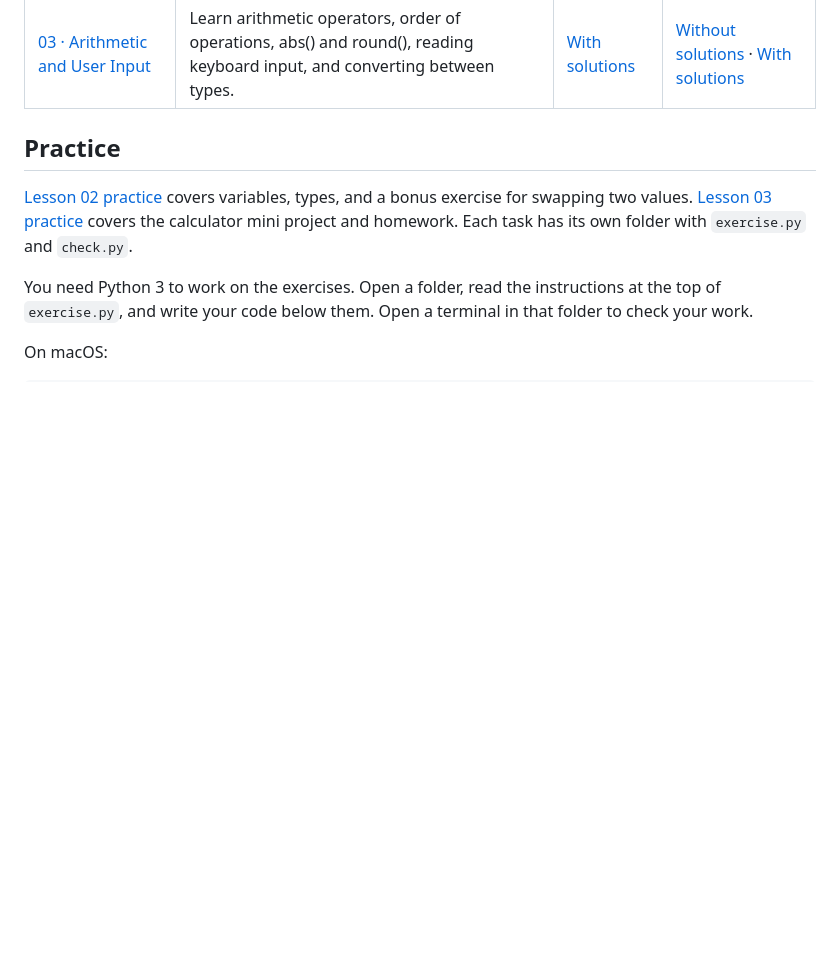
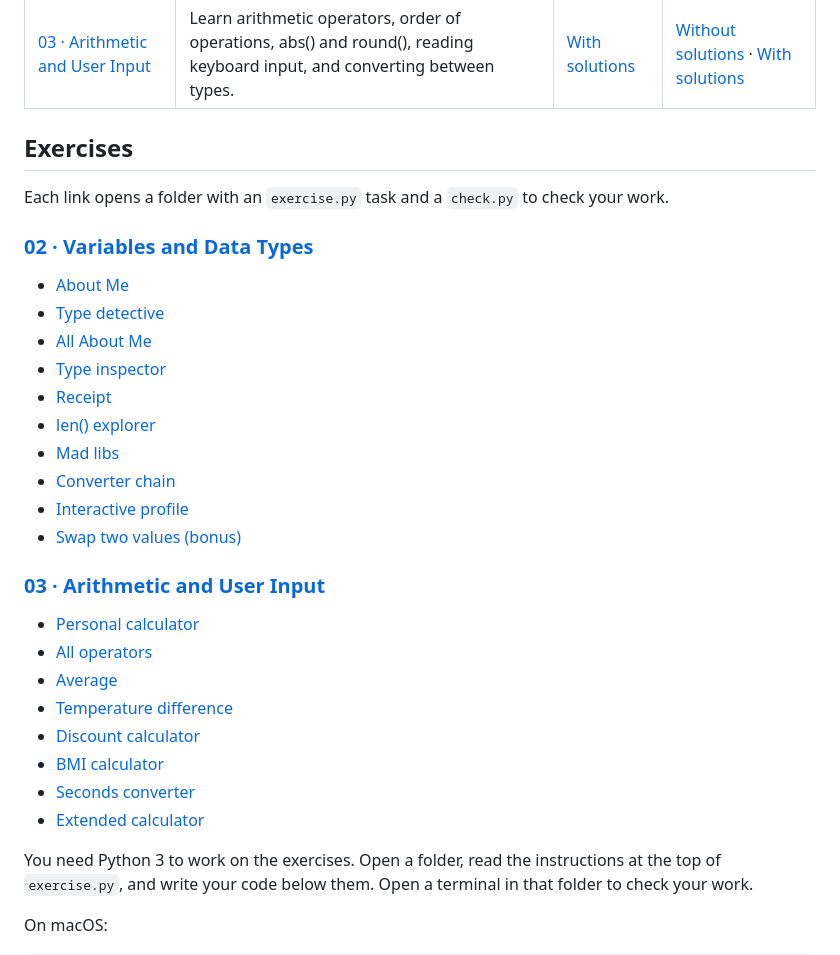
Before and after one commit to BazookaMusic/redi-intro-to-programming-2026, a Markdown page: README.md, the part around one of its changes. GitHub-like rendering; blank space fills up the shorter version.

Commit message:
Organize exercise links and collapse teacher notes
Co-authored-by: Copilot App <223556219+Copilot@users.noreply.github.com>

```diff
--- a/README.md
+++ b/README.md
@@ -16,9 +16,33 @@ Choose a lesson below. The lesson name opens the browser slides without solution
 | [02 · Variables and Data Types](https://bazookamusic.github.io/redi-intro-to-programming-2026/slides_no_solutions/02-variables.html) | Learn about print(), variables, the four basic data types, type conversion, and reading user input. | [With solutions](https://bazookamusic.github.io/redi-intro-to-programming-2026/slides_solutions/02-variables.html) | [Without solutions](https://raw.githubusercontent.com/BazookaMusic/redi-intro-to-programming-2026/main/slides_no_solutions/02-variables.pdf) · [With solutions](https://raw.githubusercontent.com/BazookaMusic/redi-intro-to-programming-2026/main/slides_solutions/02-variables.pdf) |
 | [03 · Arithmetic and User Input](https://bazookamusic.github.io/redi-intro-to-programming-2026/slides_no_solutions/03-arithmetic.html) | Learn arithmetic operators, order of operations, abs() and round(), reading keyboard input, and converting between types. | [With solutions](https://bazookamusic.github.io/redi-intro-to-programming-2026/slides_solutions/03-arithmetic.html) | [Without solutions](https://raw.githubusercontent.com/BazookaMusic/redi-intro-to-programming-2026/main/slides_no_solutions/03-arithmetic.pdf) · [With solutions](https://raw.githubusercontent.com/BazookaMusic/redi-intro-to-programming-2026/main/slides_solutions/03-arithmetic.pdf) |
 
-## Practice
+## Exercises
 
-[Lesson 02 practice](exercises/02-variables-and-data-types/) covers variables, types, and a bonus exercise for swapping two values. [Lesson 03 practice](exercises/03-arithmetic-and-user-input/) covers the calculator mini project and homework. Each task has its own folder with `exercise.py` and `check.py`.
+Each link opens a folder with an `exercise.py` task and a `check.py` to check your work.
+
+### [02 · Variables and Data Types](exercises/02-variables-and-data-types/)
+
+- [About Me](exercises/02-variables-and-data-types/about-me/)
+- [Type detective](exercises/02-variables-and-data-types/type-detective/)
+- [All About Me](exercises/02-variables-and-data-types/homework-01-all-about-me/)
+- [Type inspector](exercises/02-variables-and-data-types/homework-02-type-inspector/)
+- [Receipt](exercises/02-variables-and-data-types/homework-03-receipt/)
+- [len() explorer](exercises/02-variables-and-data-types/homework-04-length-explorer/)
+- [Mad libs](exercises/02-variables-and-data-types/homework-05-mad-libs/)
+- [Converter chain](exercises/02-variables-and-data-types/homework-06-converter-chain/)
+- [Interactive profile](exercises/02-variables-and-data-types/homework-07-interactive-profile/)
+- [Swap two values (bonus)](exercises/02-variables-and-data-types/bonus-swap-variables/)
+
+### [03 · Arithmetic and User Input](exercises/03-arithmetic-and-user-input/)
+
+- [Personal calculator](exercises/03-arithmetic-and-user-input/mini-project-calculator/)
+- [All operators](exercises/03-arithmetic-and-user-input/homework-01-all-operators/)
+- [Average](exercises/03-arithmetic-and-user-input/homework-02-average/)
+- [Temperature difference](exercises/03-arithmetic-and-user-input/homework-03-temperature-difference/)
+- [Discount calculator](exercises/03-arithmetic-and-user-input/homework-04-discount-calculator/)
+- [BMI calculator](exercises/03-arithmetic-and-user-input/homework-05-bmi-calculator/)
+- [Seconds converter](exercises/03-arithmetic-and-user-input/homework-06-seconds-converter/)
+- [Extended calculator](exercises/03-arithmetic-and-user-input/homework-07-extended-calculator/)
 
 You need Python 3 to work on the exercises. Open a folder, read the instructions at the top of `exercise.py`, and write your code below them. Open a terminal in that folder to check your work.
 
```
Also changed, not shown: other parts of README.md (+4 -1 lines).
